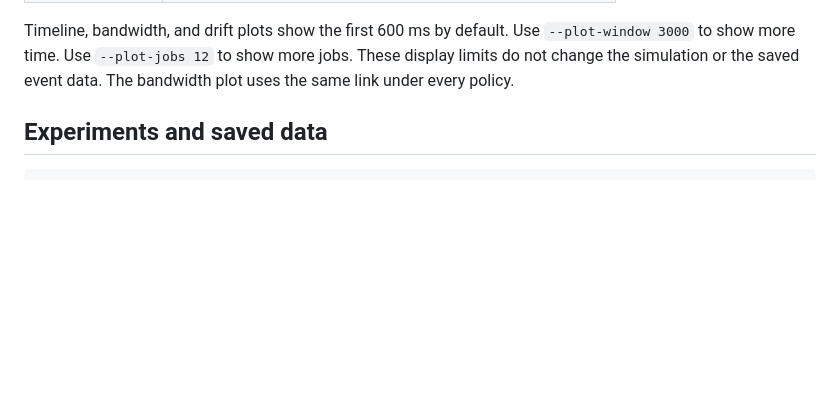
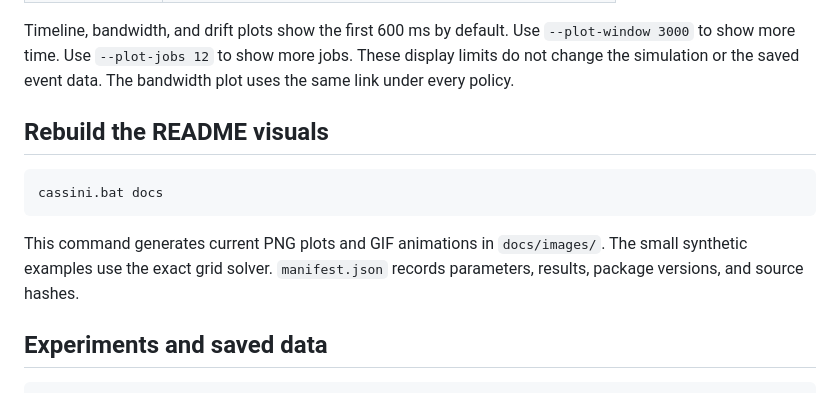
Before and after one commit to hskad/cassini-simulation, a Markdown page: README.md, the part around the change. Drawn GitHub-style; blank space fills up the shorter version.

Commit message:
Generate reproducible README plots and animations

````diff
--- a/README.md
+++ b/README.md
@@ -66,6 +66,16 @@ Timeline, bandwidth, and drift plots show the first 600 ms by default.
 Use `--plot-window 3000` to show more time. Use `--plot-jobs 12` to show more jobs.
 These display limits do not change the simulation or the saved event data.
 The bandwidth plot uses the same link under every policy.
+
+## Rebuild the README visuals
+
+```bat
+cassini.bat docs
+```
+
+This command generates current PNG plots and GIF animations in `docs/images/`.
+The small synthetic examples use the exact grid solver. `manifest.json` records
+parameters, results, package versions, and source hashes.
 
 ## Experiments and saved data
 
````
Also changed, not shown: docs/images/affinity-traversal.gif (added), docs/images/bandwidth.png (added), docs/images/completion.png (added), docs/images/drift.png (added), docs/images/phase-alignment.gif (added), 3 other files.
